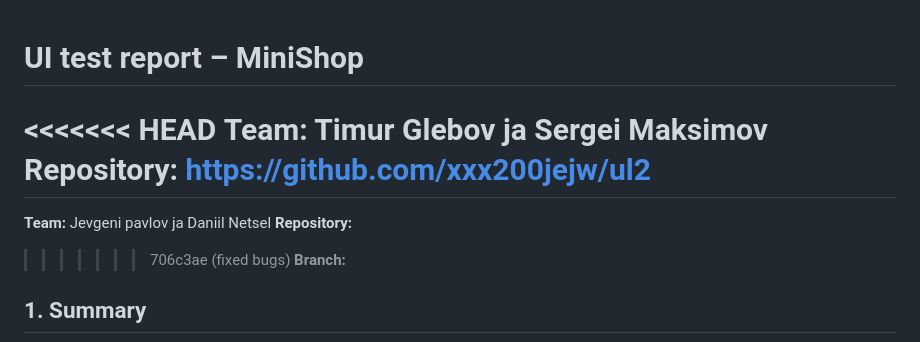
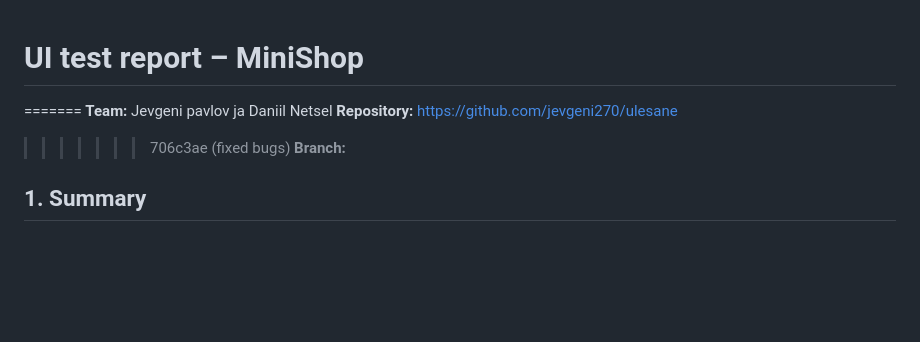
Before and after one commit to jevgeni270/ulesane, a Markdown page: ui-report.md, the part around the change. Rendered like a GitHub page; blank space fills up the shorter version.

Commit message:
Update ui-report.md
Updated team members and repository link in the UI test report.

```diff
--- a/ui-report.md
+++ b/ui-report.md
@@ -1,11 +1,9 @@
 # UI test report – MiniShop
 
-<<<<<<< HEAD
-**Team:**  Timur Glebov ja Sergei Maksimov
-**Repository:** https://github.com/xxx200jejw/ul2
+
 =======
 **Team:**  Jevgeni pavlov ja Daniil Netsel
-**Repository:**
+**Repository:** https://github.com/jevgeni270/ulesane
 >>>>>>> 706c3ae (fixed bugs)
 **Branch:**
 
```
